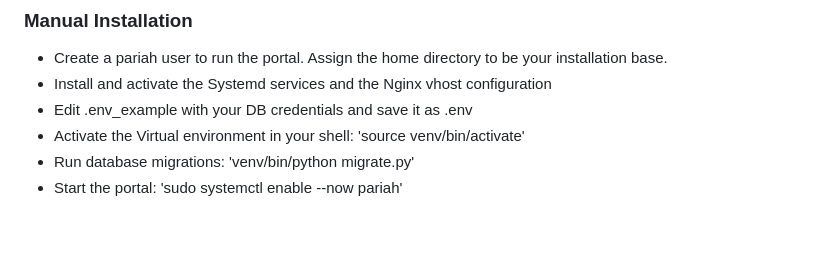
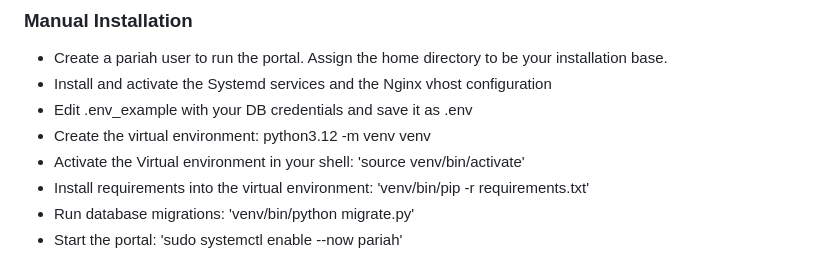
Before and after one commit to jjtkalt/OS-Pariah-Portal, a Markdown page: README.md, the part around the change. Drawn GitHub-style; blank space fills up the shorter version.

Commit message:
update to manual install steps

```diff
--- a/README.md
+++ b/README.md
@@ -47,6 +47,8 @@ iyWwmFIxjnomhjqAiESjJXAFw/6jC1zb8jIxfTcD
 - Create a pariah user to run the portal.  Assign the home directory to be your installation base.
 - Install and activate the Systemd services and the Nginx vhost configuration
 - Edit .env_example with your DB credentials and save it as .env
+- Create the virtual environment: python3.12 -m venv venv
 - Activate the Virtual environment in your shell: 'source venv/bin/activate'
+- Install requirements into the virtual environment: 'venv/bin/pip -r requirements.txt'
 - Run database migrations: 'venv/bin/python migrate.py'
 - Start the portal: 'sudo systemctl enable --now pariah'
```
